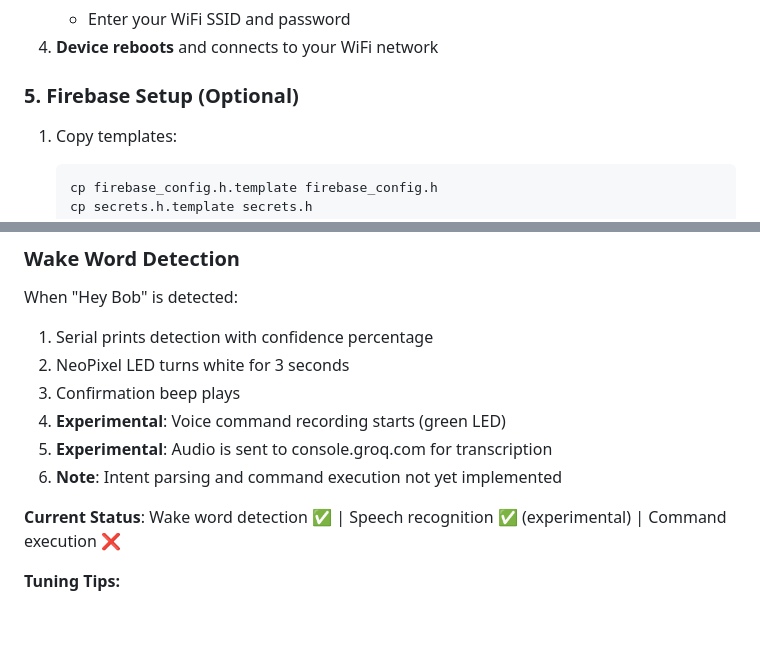
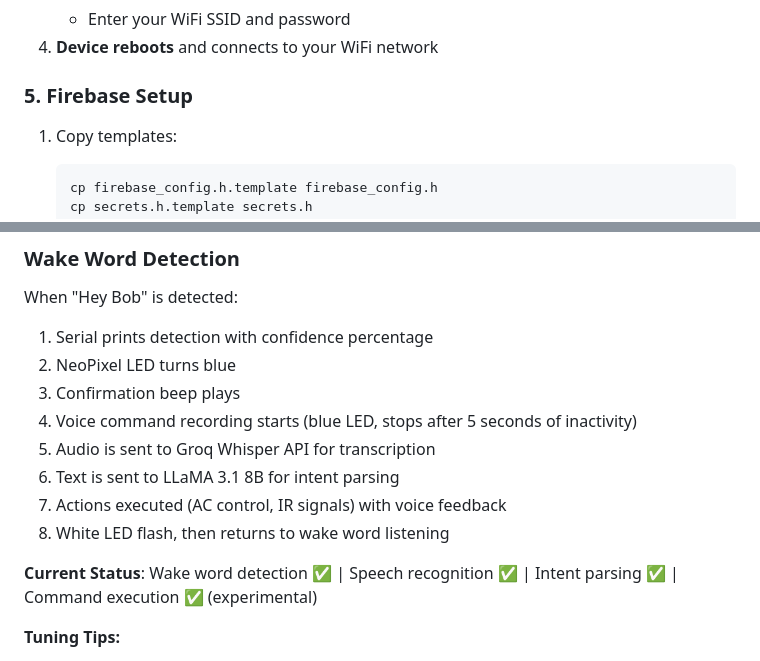
Before and after one commit to TSS5960/AI_IR_Remote, a Markdown page: README.md, 2 parts joined by grey strips. GitHub-like rendering; blank space fills up the shorter version.

Commit message:
docs: Update readme to pair with lastest update

````diff
--- a/README.md
+++ b/README.md
@@ -223,7 +223,7 @@ The wake word detection will automatically start on boot.
    - Enter your WiFi SSID and password
 4. **Device reboots** and connects to your WiFi network
 
-### 5. Firebase Setup (Optional)
+### 5. Firebase Setup
 
 1. Copy templates:
    ```bash
@@ -282,13 +282,15 @@ Navigate using joystick (left/right):
 
 When "Hey Bob" is detected:
 1. Serial prints detection with confidence percentage
-2. NeoPixel LED turns white for 3 seconds
+2. NeoPixel LED turns blue
 3. Confirmation beep plays
-4. **Experimental**: Voice command recording starts (green LED)
-5. **Experimental**: Audio is sent to console.groq.com for transcription
-6. **Note**: Intent parsing and command execution not yet implemented
+4. Voice command recording starts (blue LED, stops after 5 seconds of inactivity)
+5. Audio is sent to Groq Whisper API for transcription
+6. Text is sent to LLaMA 3.1 8B for intent parsing
+7. Actions executed (AC control, IR signals) with voice feedback
+8. White LED flash, then returns to wake word listening
 
-**Current Status**: Wake word detection ✅ | Speech recognition ✅ (experimental) | Command execution ❌
+**Current Status**: Wake word detection ✅ | Speech recognition ✅ | Intent parsing ✅ | Command execution ✅ (experimental)
 
 **Tuning Tips:**
 - Default threshold is 80% - increase if too many false positives
````
Also changed, not shown: other parts of README.md (+59 -48 lines).
